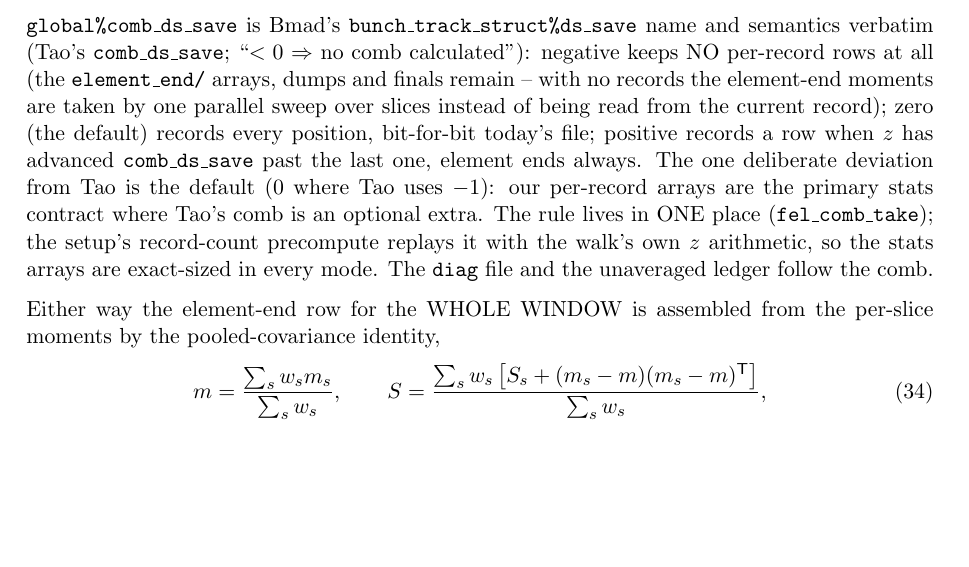
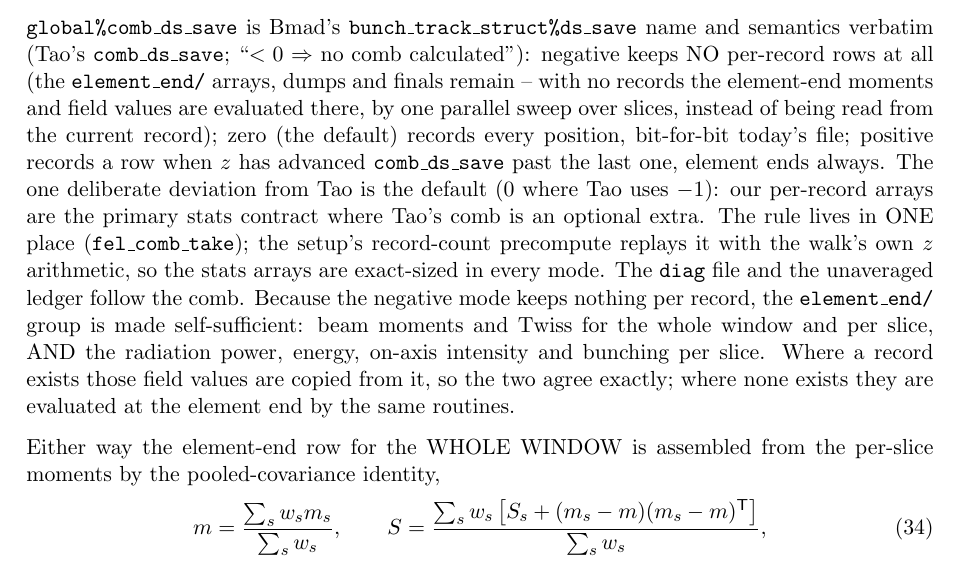
Before and after one commit to ChristopherMayes/lucifer, a LaTeX document (lucifer/doc/fel-physics.tex): part of page 19 of 20, cut so that both start at the same text, the shorter picture padded with empty space. Compiled offline with pdfLaTeX.

Commit message:
element_end/ also records the radiation.
With comb_ds_save < 0 (no per-record rows, Bmad's comb semantics) the
element-end group held beam moments but no radiation data. A run in that
mode had no power curve anywhere in its file. The group now also carries
power, energy, on-axis intensity and bunching per slice, so it stands alone
as the record of a run.

Where a per-record row exists those values are copied from it, and the
datasets agree at 0.0 absolute (checked). Where none exists they are
evaluated at the element end in one parallel sweep, without the angle
moments a full record needs. The two paths agree bit for bit on the
96-slice SASE example.

Cost on a 131-slice x 8192, 103-element case at 12 threads: 124.3 to
125.8 s. Skipping the angle-moment FFTs makes this far cheaper than
recording. Purely additive: five new datasets, and no existing dataset
changed across 176 text diagnostics and 633 HDF5 files.

Validated: all 13 benchmark sections pass on both trees with every tier at
its recorded digits, regression 52 passed, 3 skipped.

Co-Authored-By: Claude Fable 5 <noreply@anthropic.com>

```diff
--- a/lucifer/doc/fel-physics.tex
+++ b/lucifer/doc/fel-physics.tex
@@ -1211,8 +1211,8 @@ precision, so a parser matches the line's own leading text.
 name and semantics verbatim (Tao's \texttt{comb\_ds\_save}; ``$< 0$ $\Rightarrow$
 no comb calculated''): negative keeps NO per-record rows at all (the
 \texttt{element\_end/} arrays, dumps and finals remain -- with no records the
-element-end moments are taken by one parallel sweep over slices instead of being
-read from the current record); zero (the default) records every
+element-end moments and field values are evaluated there, by one parallel sweep over
+slices, instead of being read from the current record); zero (the default) records every
 position, bit-for-bit today's file; positive records a row when $z$ has
 advanced \texttt{comb\_ds\_save} past the last one, element ends always. The
 one deliberate deviation from Tao is the default (0 where Tao uses $-1$):
@@ -1220,7 +1220,12 @@ our per-record arrays are the primary stats contract where Tao's comb is an
 optional extra. The rule lives in ONE place (\texttt{fel\_comb\_take});
 the setup's record-count precompute replays it with the walk's own $z$
 arithmetic, so the stats arrays are exact-sized in every mode. The
-\texttt{diag} file and the unaveraged ledger follow the comb.
+\texttt{diag} file and the unaveraged ledger follow the comb. Because the negative
+mode keeps nothing per record, the \texttt{element\_end/} group is made
+self-sufficient: beam moments and Twiss for the whole window and per slice, AND the
+radiation power, energy, on-axis intensity and bunching per slice. Where a record
+exists those field values are copied from it, so the two agree exactly; where none
+exists they are evaluated at the element end by the same routines.
 
 Either way the element-end row for the WHOLE WINDOW is assembled from the per-slice
 moments by the pooled-covariance identity,
```
Also changed, not shown: lucifer/README.md, 3 other files.
